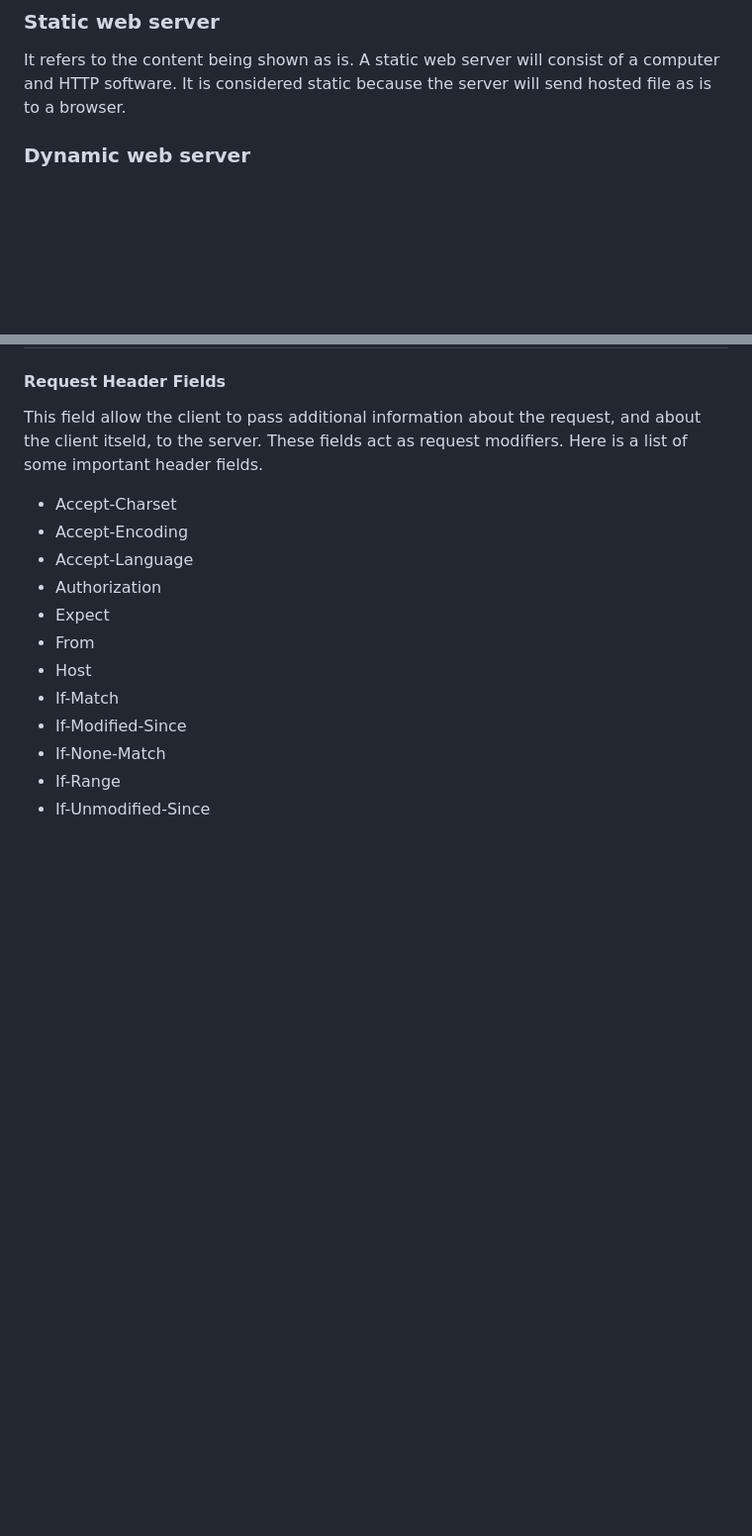
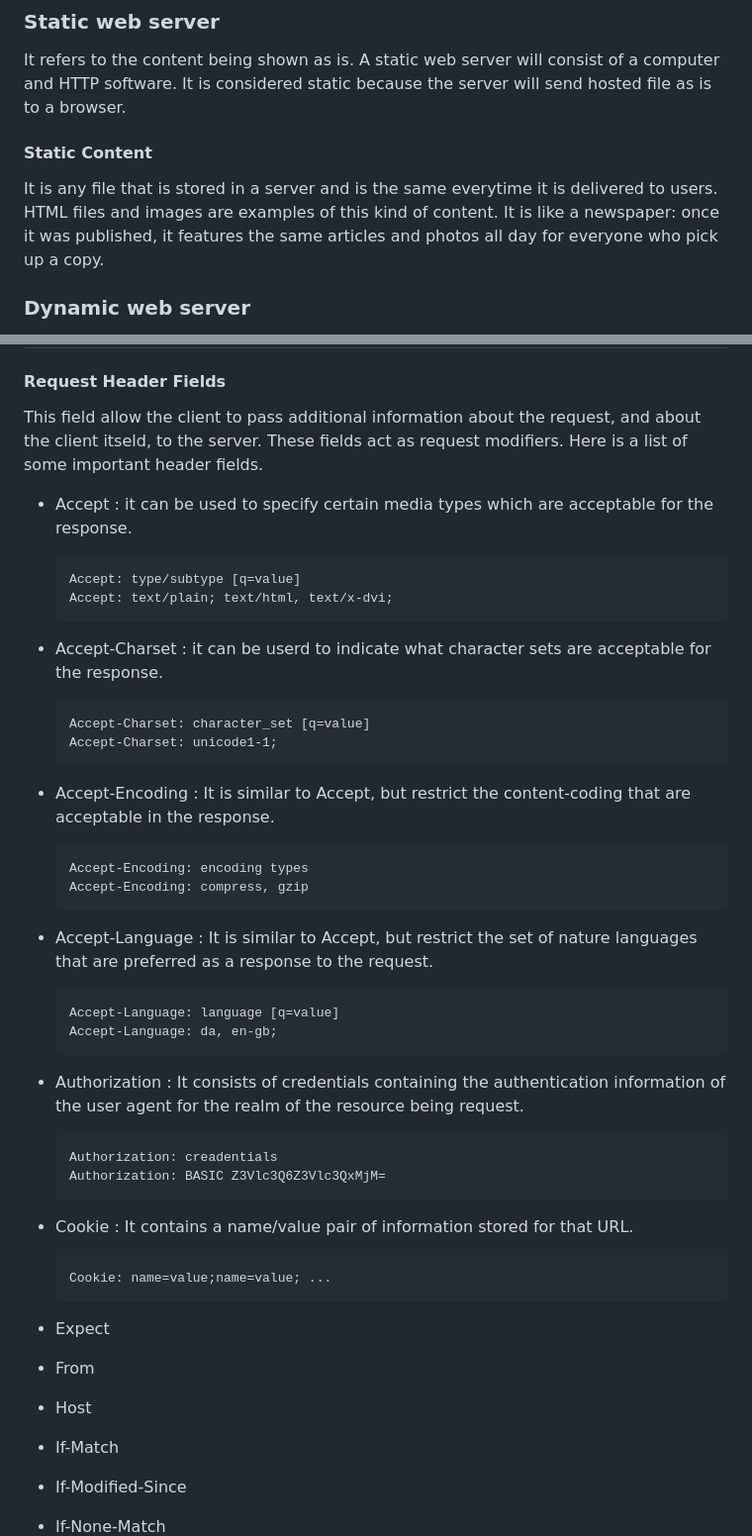
Before and after one commit to bankung7/42_webserv, a Markdown page: README.md, 2 parts joined by grey strips. Shown at 99% size. GitHub-like rendering; blank space fills up the shorter version.

````diff
--- a/README.md
+++ b/README.md
@@ -53,6 +53,9 @@ Web servers also support SMTP (Simple Mail Transfer Protocol) and FTP (File Tran
 
 ### Static web server
 It refers to the content being shown as is. A static web server will consist of a computer and HTTP software. It is considered static because the server will send hosted file as is to a browser.
+
+#### Static Content
+It is any file that is stored in a server and is the same everytime it is delivered to users. HTML files and images are examples of this kind of content. It is like a newspaper: once it was published, it features the same articles and photos all day for everyone who pick up a copy.
 
 ### Dynamic web server
 It consist of a web server and other software such as an application server and database. It is considered dynamic because the application server can be used to update any hosted files before they are sent to a browser. The web server can generate content when it is requested from database. Though this process is more flexible.
@@ -111,10 +114,36 @@ Request-URI = "*" | absoluteURI | abs_path | authority
 #### Request Header Fields
 This field allow the client to pass additional information about the request, and about the client itseld, to the server. These fields act as request modifiers. Here is a list of some important header fields.
 
-- Accept-Charset
-- Accept-Encoding
-- Accept-Language
-- Authorization
+- Accept : it can be used to specify certain media types which are acceptable for the response.
+  ```
+  Accept: type/subtype [q=value]
+  Accept: text/plain; text/html, text/x-dvi;
+  ```
+
+- Accept-Charset : it can be userd to indicate what character sets are acceptable for the response.
+  ```
+  Accept-Charset: character_set [q=value]
+  Accept-Charset: unicode1-1;
+  ```
+- Accept-Encoding : It is similar to Accept, but restrict the content-coding that are acceptable in the response.
+  ```
+  Accept-Encoding: encoding types
+  Accept-Encoding: compress, gzip
+  ```
+- Accept-Language : It is similar to Accept, but restrict the set of nature languages that are preferred as a response to the request.
+  ```
+  Accept-Language: language [q=value]
+  Accept-Language: da, en-gb;
+  ```
+- Authorization : It consists of credentials containing the authentication information of the user agent for the realm of the resource being request.
+  ```
+  Authorization: creadentials
+  Authorization: BASIC Z3Vlc3Q6Z3Vlc3QxMjM=
+  ```
+- Cookie : It contains a name/value pair of information stored for that URL.
+  ```
+  Cookie: name=value;name=value; ...
+  ```
 - Expect
 - From
 - Host
````
Also changed, not shown: other parts of README.md (+2 -19 lines).
